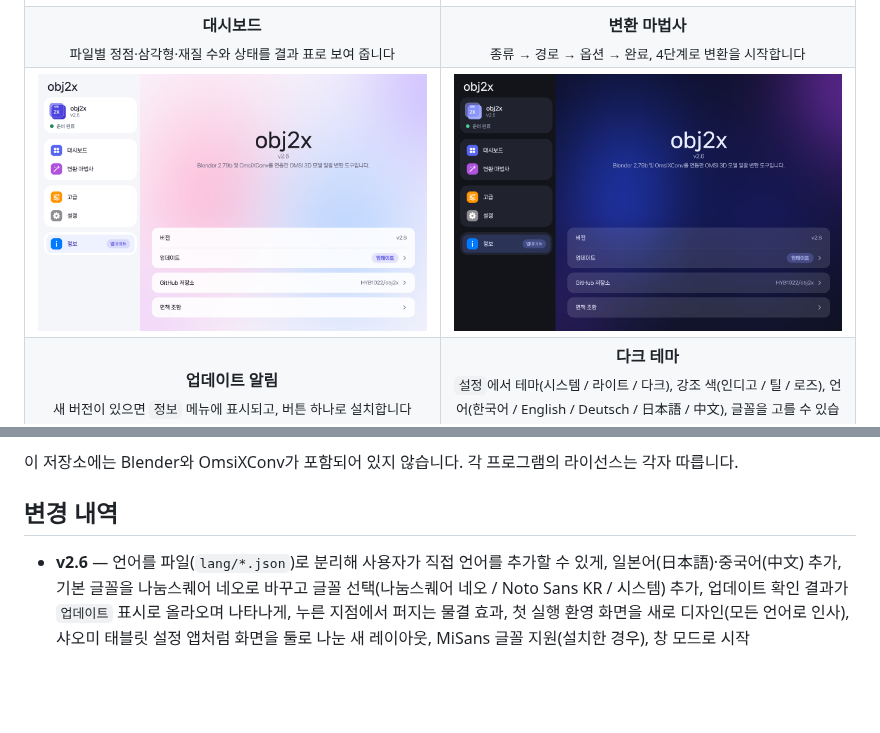
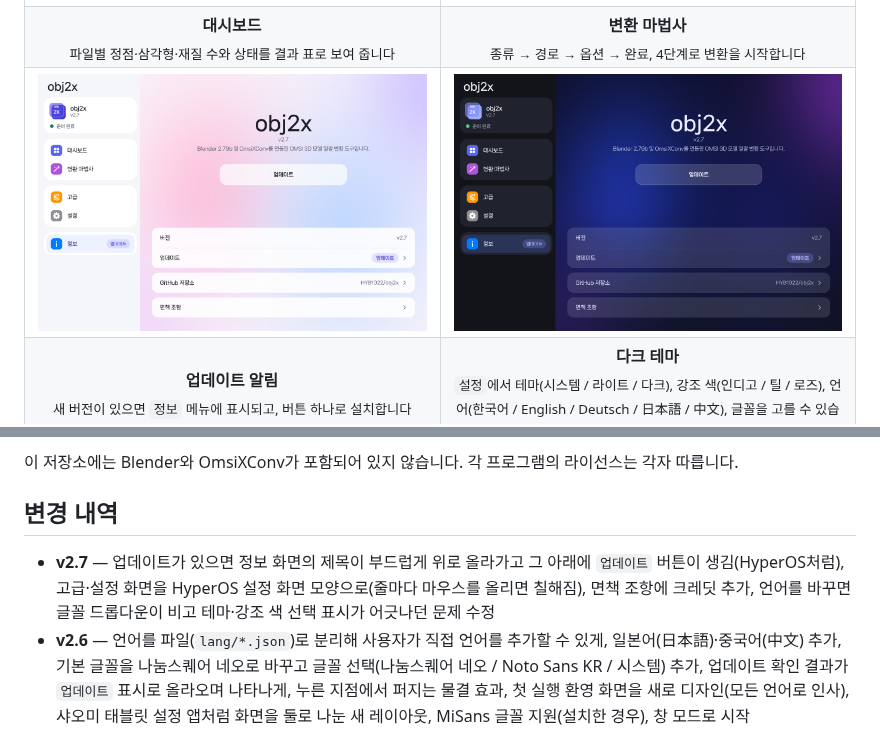
Before and after one commit to HYB1022/obj2x, a Markdown page: README.md, 2 parts joined by grey strips. Drawn GitHub-style; pictures changed too: docs/images/about-dark.png, docs/images/about-light.png; blank space fills up the shorter version.

```diff
--- a/README.md
+++ b/README.md
@@ -159,6 +159,7 @@ obj2x.exe --selftest
 
 ## 변경 내역
 
+- **v2.7** — 업데이트가 있으면 정보 화면의 제목이 부드럽게 위로 올라가고 그 아래에 `업데이트` 버튼이 생김(HyperOS처럼), 고급·설정 화면을 HyperOS 설정 화면 모양으로(줄마다 마우스를 올리면 칠해짐), 면책 조항에 크레딧 추가, 언어를 바꾸면 글꼴 드롭다운이 비고 테마·강조 색 선택 표시가 어긋나던 문제 수정
 - **v2.6** — 언어를 파일(`lang/*.json`)로 분리해 사용자가 직접 언어를 추가할 수 있게, 일본어(日本語)·중국어(中文) 추가, 기본 글꼴을 나눔스퀘어 네오로 바꾸고 글꼴 선택(나눔스퀘어 네오 / Noto Sans KR / 시스템) 추가, 업데이트 확인 결과가 `업데이트` 표시로 올라오며 나타나게, 누른 지점에서 퍼지는 물결 효과, 첫 실행 환영 화면을 새로 디자인(모든 언어로 인사), 샤오미 태블릿 설정 앱처럼 화면을 둘로 나눈 새 레이아웃, MiSans 글꼴 지원(설치한 경우), 창 모드로 시작
 - **v2.5** — 독일어(Deutsch) 추가(Windows가 독일어면 처음부터 독일어로 시작), 애니메이션을 화면 주사율(60fps)에 맞춰 더 부드럽게, 환영 화면 인사말을 로고 아래 가운데로
 - **v2.4** — 화면을 WPF로 새로 만들고 변환 로직과 화면 코드를 분리, 버전/상태 표시를 사이드바 아래로 옮겨 오른쪽 화면을 창 높이 전체로 사용, 동시 실행 개수 숫자 상자(직접 입력, 휠, 길게 눌러 반복), 언어 드롭다운, 테마 전환 애니메이션, 정보 화면 CPU 사용량 약 1/3로 감소(다른 창을 쓰는 중에는 멈춤), 글자·아이콘·입력 상자 세로 정렬 수정
```
Also changed, not shown: docs/images/dashboard-light.png, docs/images/wizard-light.png, 10 other files.
